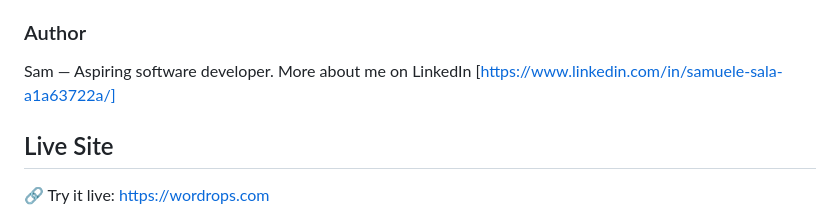
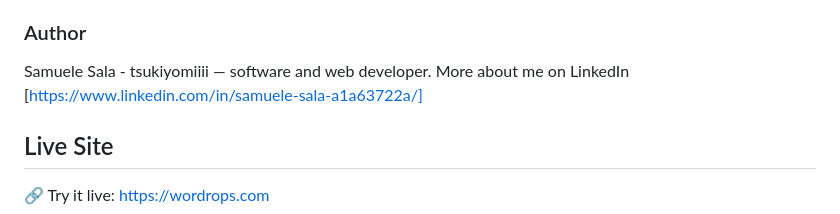
Before and after one commit to tsukuyomi09/wordrops-web-app, a Markdown page: README.md, the part around the change. Drawn GitHub-style.

```diff
--- a/README.md
+++ b/README.md
@@ -4,7 +4,7 @@
 
 ### Author
 
-Sam — Aspiring software developer. More about me on LinkedIn [https://www.linkedin.com/in/samuele-sala-a1a63722a/]
+Samuele Sala - tsukiyomiiii — software and web developer. More about me on LinkedIn [https://www.linkedin.com/in/samuele-sala-a1a63722a/]
 
 ## Live Site
 
```
